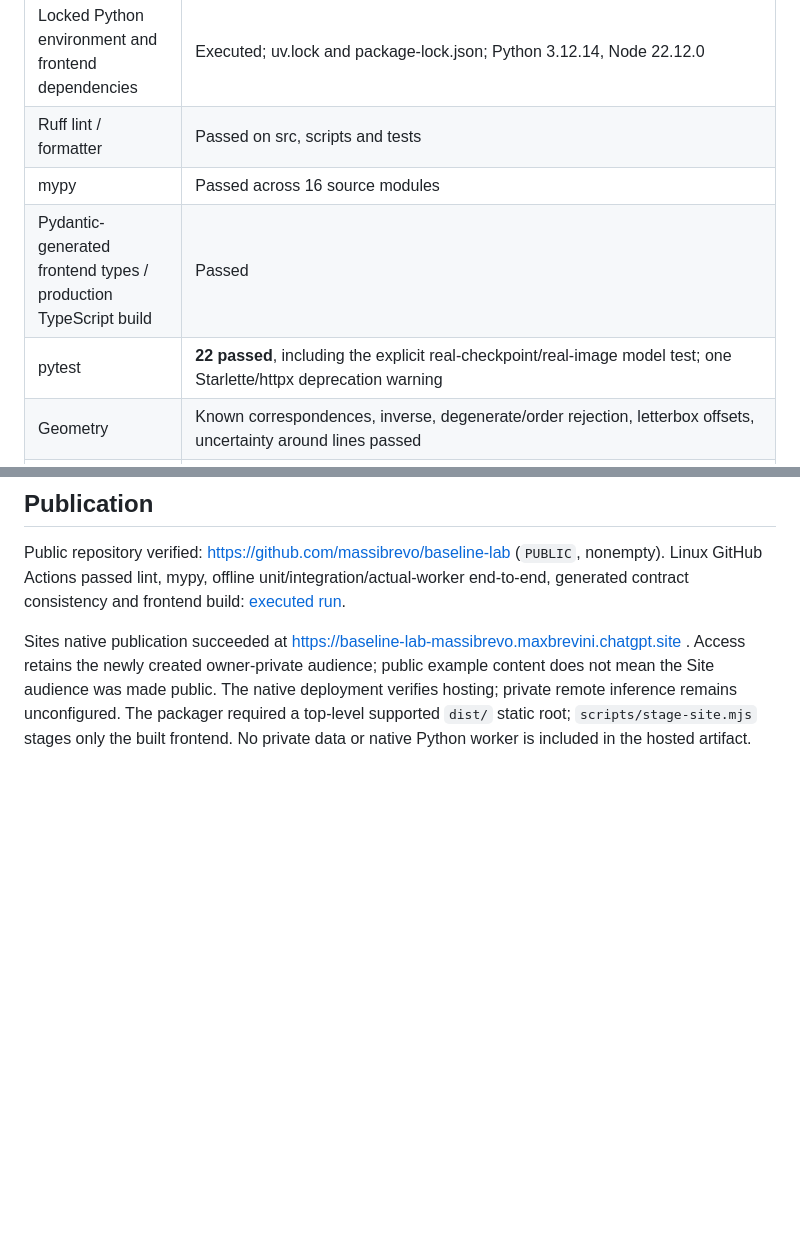
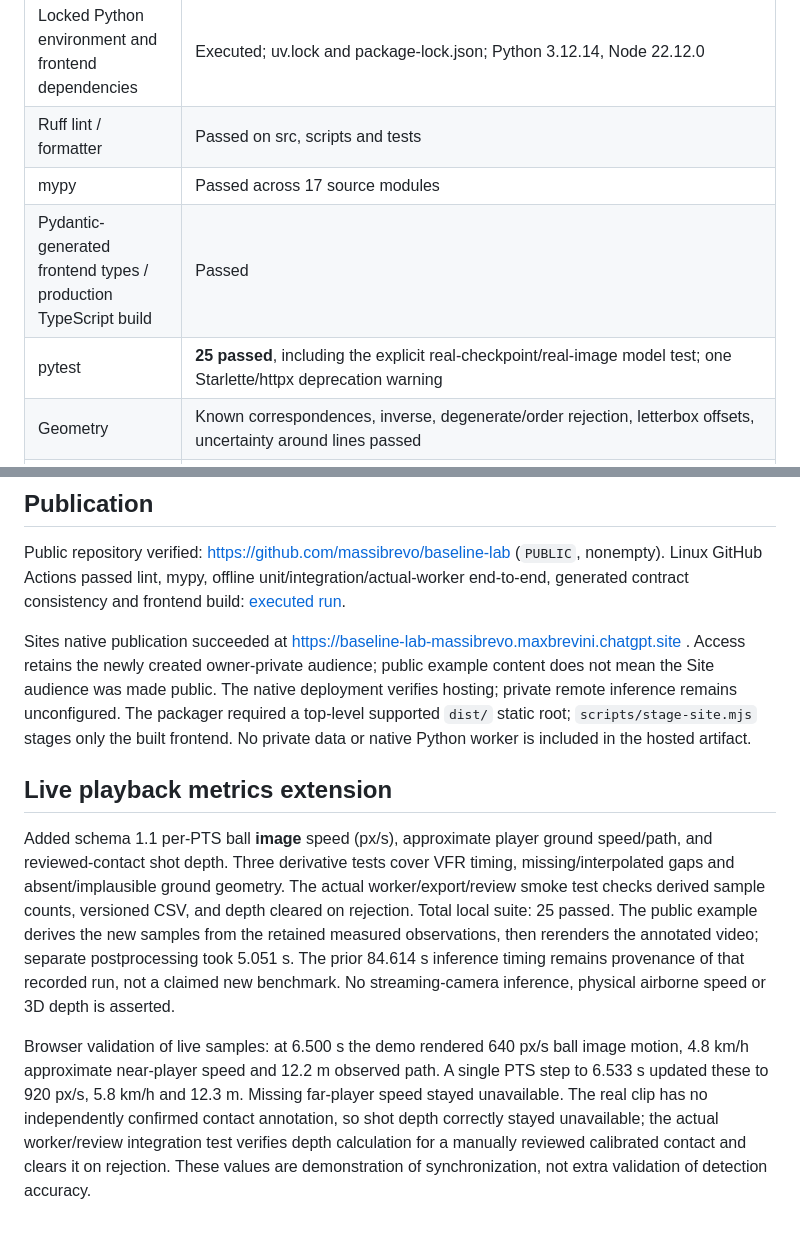
Before and after one commit to massibrevo/baseline-lab, a Markdown page: docs/verification.md, 2 parts joined by grey strips. GitHub-like rendering; blank space fills up the shorter version.

```diff
--- a/docs/verification.md
+++ b/docs/verification.md
@@ -8,9 +8,9 @@ This is a working experimental local vertical slice and hosted-example frontend,
 |---|---|
 | Locked Python environment and frontend dependencies | Executed; uv.lock and package-lock.json; Python 3.12.14, Node 22.12.0 |
 | Ruff lint / formatter | Passed on src, scripts and tests |
-| mypy | Passed across 16 source modules |
+| mypy | Passed across 17 source modules |
 | Pydantic-generated frontend types / production TypeScript build | Passed |
-| pytest | **22 passed**, including the explicit real-checkpoint/real-image model test; one Starlette/httpx deprecation warning |
+| pytest | **25 passed**, including the explicit real-checkpoint/real-image model test; one Starlette/httpx deprecation warning |
 | Geometry | Known correspondences, inverse, degenerate/order rejection, letterbox offsets, uncertainty around lines passed |
 | Timestamps | Real-PTS MP4/VFR decode and annotated H.264 roundtrip passed; original integer PTS retained |
 | Rotation | H.264 MOV with a real 90-degree display matrix passed; normalized display dimensions and PTS verified |
@@ -56,3 +56,9 @@ Final local browser result: the uploaded public clip completed through the actua
 Public repository verified: https://github.com/massibrevo/baseline-lab (`PUBLIC`, nonempty). Linux GitHub Actions passed lint, mypy, offline unit/integration/actual-worker end-to-end, generated contract consistency and frontend build: [executed run](https://github.com/massibrevo/baseline-lab/actions/runs/41223338708).
 
 Sites native publication succeeded at https://baseline-lab-massibrevo.maxbrevini.chatgpt.site . Access retains the newly created owner-private audience; public example content does not mean the Site audience was made public. The native deployment verifies hosting; private remote inference remains unconfigured. The packager required a top-level supported `dist/` static root; `scripts/stage-site.mjs` stages only the built frontend. No private data or native Python worker is included in the hosted artifact.
+
+## Live playback metrics extension
+
+Added schema 1.1 per-PTS ball **image** speed (px/s), approximate player ground speed/path, and reviewed-contact shot depth. Three derivative tests cover VFR timing, missing/interpolated gaps and absent/implausible ground geometry. The actual worker/export/review smoke test checks derived sample counts, versioned CSV, and depth cleared on rejection. Total local suite: 25 passed. The public example derives the new samples from the retained measured observations, then rerenders the annotated video; separate postprocessing took 5.051 s. The prior 84.614 s inference timing remains provenance of that recorded run, not a claimed new benchmark. No streaming-camera inference, physical airborne speed or 3D depth is asserted.
+
+Browser validation of live samples: at 6.500 s the demo rendered 640 px/s ball image motion, 4.8 km/h approximate near-player speed and 12.2 m observed path. A single PTS step to 6.533 s updated these to 920 px/s, 5.8 km/h and 12.3 m. Missing far-player speed stayed unavailable. The real clip has no independently confirmed contact annotation, so shot depth correctly stayed unavailable; the actual worker/review integration test verifies depth calculation for a manually reviewed calibrated contact and clears it on rejection. These values are demonstration of synchronization, not extra validation of detection accuracy.
```
Also changed, not shown: README.md (+4 -2 lines), docs/architecture/system.md (+1 -0 lines), docs/workspace.png, 14 other files.
